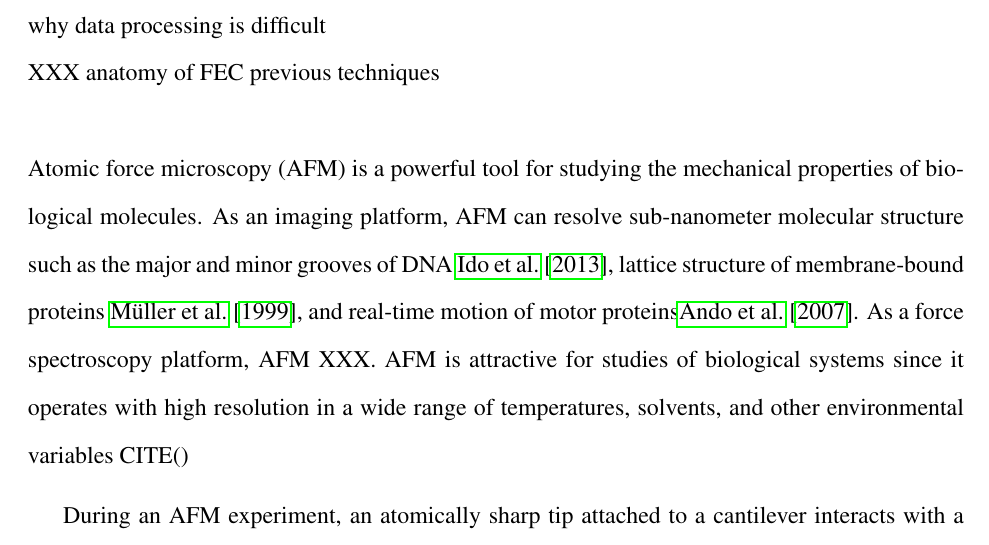
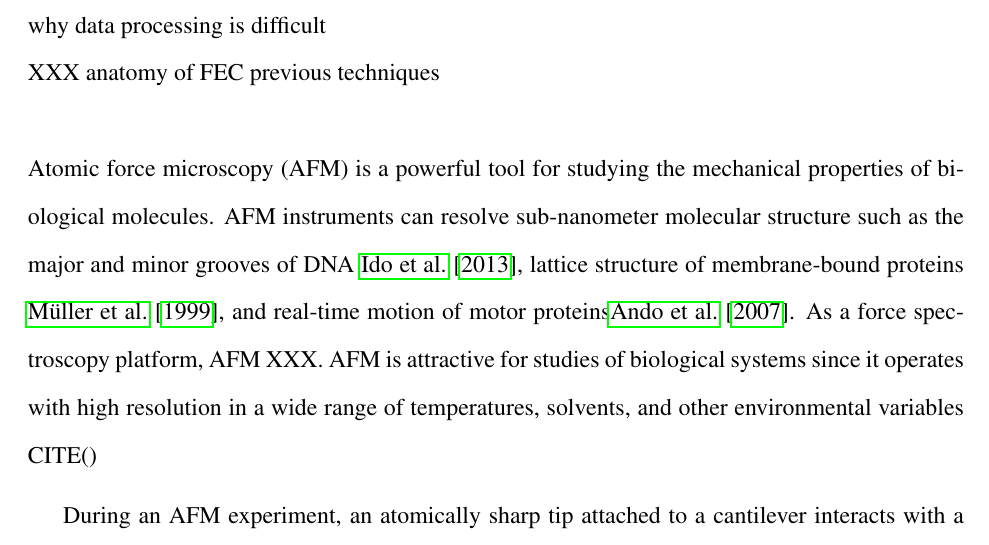
Before and after one commit to prheenan/Research, a LaTeX paper (Personal/EventDetection/Docs/paper/drafts/heenan_2017_ms_template.tex): part of page 2 of 8, cut so that both start at the same text. Compiled offline with pdfLaTeX.

Commit message:
minor changes to abstract etc

```diff
--- a/Personal/EventDetection/Docs/paper/drafts/heenan_2017_ms_template.tex
+++ b/Personal/EventDetection/Docs/paper/drafts/heenan_2017_ms_template.tex
@@ -211,9 +211,9 @@ why data processing is difficult \\
 XXX anatomy of FEC
 previous techniques\\
 
-\firstp Atomic force microscopy (AFM) is a powerful tool for studying the mechanical properties of biological molecules.  As an imaging platform, AFM can resolve sub-nanometer molecular structure such as the major and minor grooves of DNA \cite{ido_beyond_2013}, lattice structure of membrane-bound proteins \cite{muller_surface_1999}, and real-time motion of motor proteins\cite{ando_high-speed_2007}. As a force spectroscopy platform, AFM XXX. AFM is attractive for studies of biological systems since it operates with high resolution in a wide range of temperatures, solvents, and other environmental variables CITE() \pl
+\firstp Atomic force microscopy (AFM) is a powerful tool for studying the mechanical properties of biological molecules.  AFM instruments can resolve sub-nanometer molecular structure such as the major and minor grooves of DNA \cite{ido_beyond_2013}, lattice structure of membrane-bound proteins \cite{muller_surface_1999}, and real-time motion of motor proteins\cite{ando_high-speed_2007}. As a force spectroscopy platform, AFM XXX. AFM is attractive for studies of biological systems since it operates with high resolution in a wide range of temperatures, solvents, and other environmental variables CITE() \pl
 
-During an AFM experiment, an atomically sharp tip attached to a cantilever interacts with a sample(XXX figure). The interaction is measured by the displacement of the tip via deflection of the cantilever CITE(XXX). A calibrated tip can record interaction forces from piconewtons to nanonewtons CITE(XXX). When AFM is used as an imaging platform, the tip motion is constrained by a feedback loop \cite(XXX) and measures the features of a two-dimensional surface such as height, stiffness, and charge \cite() \cite(XXX). XXX insights \pl
+During an AFM experiment, an atomically sharp tip attached to a cantilever interacts with a sample(XXX figure). The interaction is measured by the displacement of the tip via deflection of the cantilever CITE(XXX). A calibrated tip can record interaction forces from piconewtons to nanonewtons CITE(XXX). \pl
 
 In single molecular force spectroscopy (\singlemol{}) experiments, the AFM tip interacts with a molecule and stretches it to measure the relationship between force and extension over time. This experiment records the force-extension curve of the molecule (see figure XXX). Force-extension curves yield information such as kinetic information for dissociation of bonds (Cite XXX), protein-ligand bond strength (cite XXX), and the energy landscapes of proteins and nucleic acids (cite XXX). XXX insights \pl
 
```
